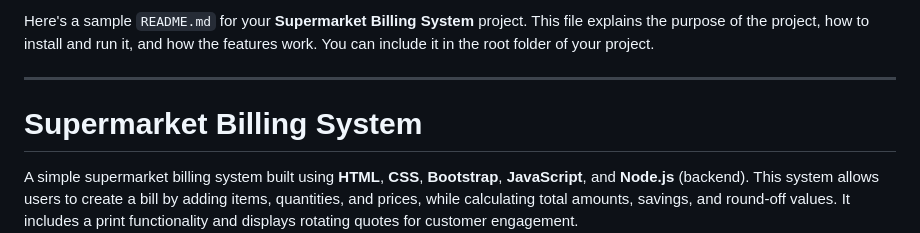
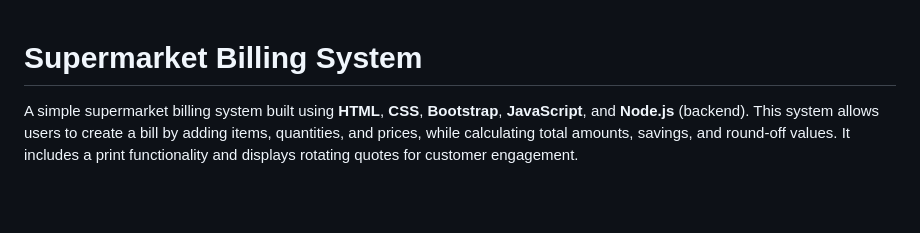
Before and after one commit to Kathir1711/billing-system-web-, a Markdown page: README.md, the part around the change. GitHub-like rendering; blank space fills up the shorter version.

```diff
--- a/README.md
+++ b/README.md
@@ -1,6 +1,4 @@
-Here's a sample `README.md` for your **Supermarket Billing System** project. This file explains the purpose of the project, how to install and run it, and how the features work. You can include it in the root folder of your project.
 
----
 
 # Supermarket Billing System
 
```
